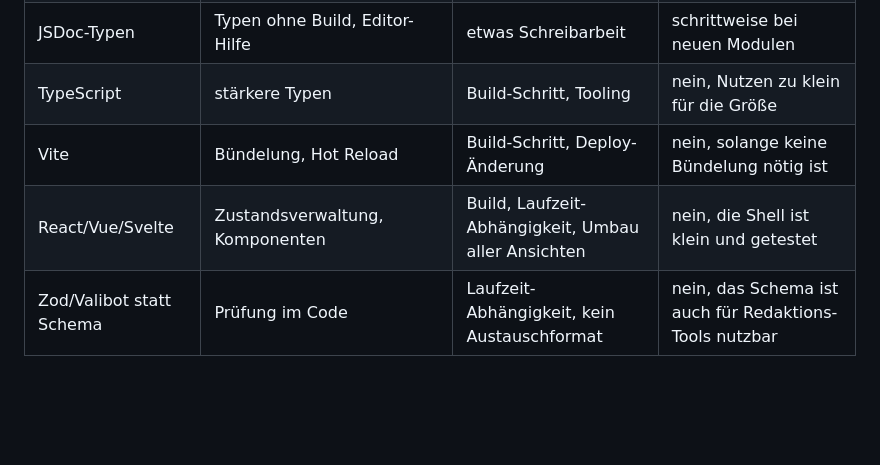
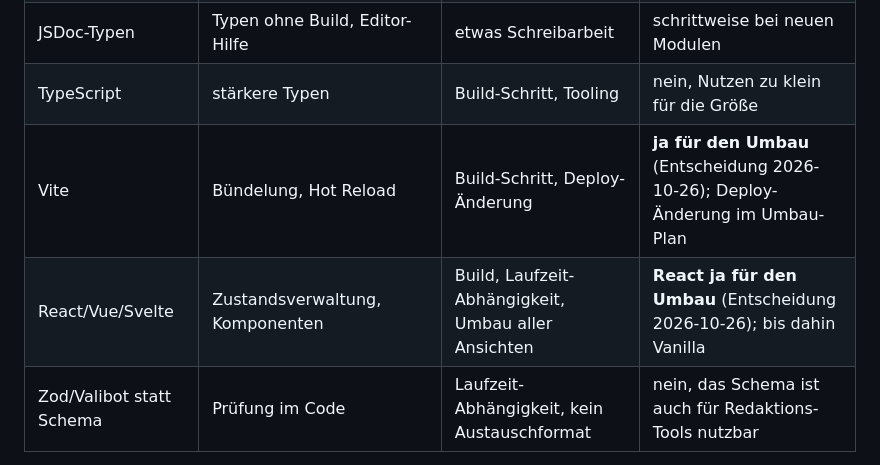
Before and after one commit to foued611/lernapp-sira, a Markdown page: docs/inhalte.md, the part around the change. Drawn GitHub-style; blank space fills up the shorter version.

```diff
--- a/docs/inhalte.md
+++ b/docs/inhalte.md
@@ -63,8 +63,8 @@ Bleiben muss: IDs von Apps, Seiten und Trophäen ändern sich nie, weil der Lern
 | JSON Schema + Ajv | Inhalte maschinell prüfbar, auch für Datenbank-Importe | nur Test-Abhängigkeit | **eingeführt** (Tests) |
 | JSDoc-Typen | Typen ohne Build, Editor-Hilfe | etwas Schreibarbeit | schrittweise bei neuen Modulen |
 | TypeScript | stärkere Typen | Build-Schritt, Tooling | nein, Nutzen zu klein für die Größe |
-| Vite | Bündelung, Hot Reload | Build-Schritt, Deploy-Änderung | nein, solange keine Bündelung nötig ist |
-| React/Vue/Svelte | Zustandsverwaltung, Komponenten | Build, Laufzeit-Abhängigkeit, Umbau aller Ansichten | nein, die Shell ist klein und getestet |
+| Vite | Bündelung, Hot Reload | Build-Schritt, Deploy-Änderung | **ja für den Umbau** (Entscheidung 2026-10-26); Deploy-Änderung im Umbau-Plan |
+| React/Vue/Svelte | Zustandsverwaltung, Komponenten | Build, Laufzeit-Abhängigkeit, Umbau aller Ansichten | **React ja für den Umbau** (Entscheidung 2026-10-26); bis dahin Vanilla |
 | Zod/Valibot statt Schema | Prüfung im Code | Laufzeit-Abhängigkeit, kein Austauschformat | nein, das Schema ist auch für Redaktions-Tools nutzbar |
 
 Neu bewerten, wenn: Inhalte von mehreren Personen gepflegt werden (Editor-Oberfläche nötig), die Ansichten stark interaktiver werden oder die Paketgröße Ladezeit spürbar macht.
```
Also changed, not shown: AGENTS.md (+2 -2 lines).
